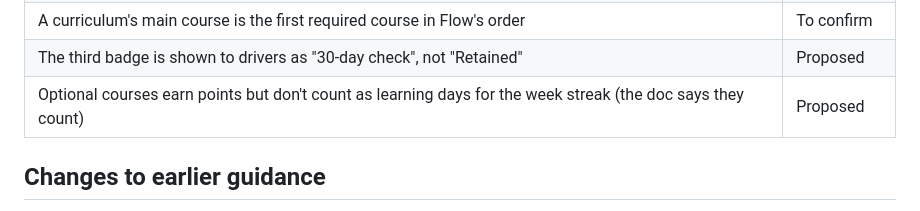
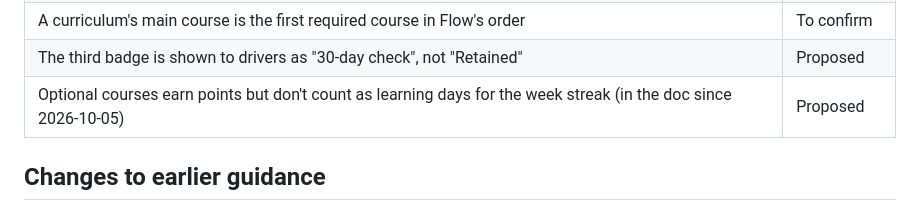
Before and after one commit to arsalidrees-a11y/uber-openedx-pilot, a Markdown page: GAMIFICATION-PLAN.md, the part around the change. Rendered like a GitHub page.

Commit message:
Gamification plan: the client doc now has the streak rule too
Co-Authored-By: Claude Opus 5.5 <noreply@anthropic.com>

```diff
--- a/GAMIFICATION-PLAN.md
+++ b/GAMIFICATION-PLAN.md
@@ -247,7 +247,7 @@ Not yet in the doc; labelled the way the doc labels them.
 | Each curriculum's badges carry the seal of its main course; the Badges tab groups badges by curriculum | Proposed |
 | A curriculum's main course is the first required course in Flow's order | To confirm |
 | The third badge is shown to drivers as "30-day check", not "Retained" | Proposed |
-| Optional courses earn points but don't count as learning days for the week streak (the doc says they count) | Proposed |
+| Optional courses earn points but don't count as learning days for the week streak (in the doc since 2026-10-05) | Proposed |
 
 ## Changes to earlier guidance
 
```
